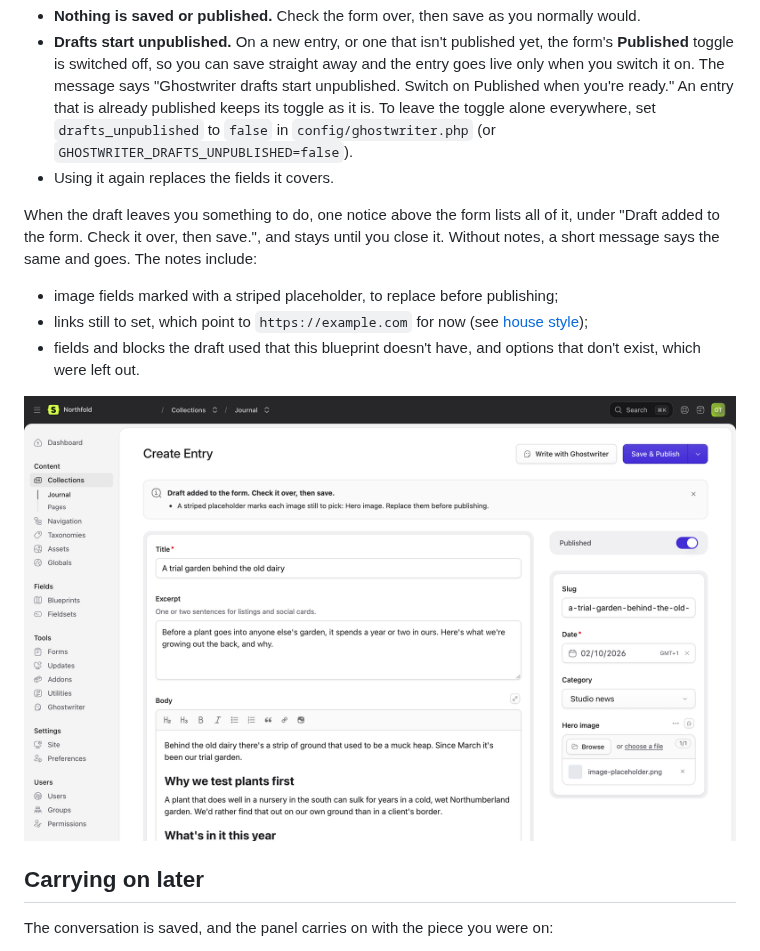
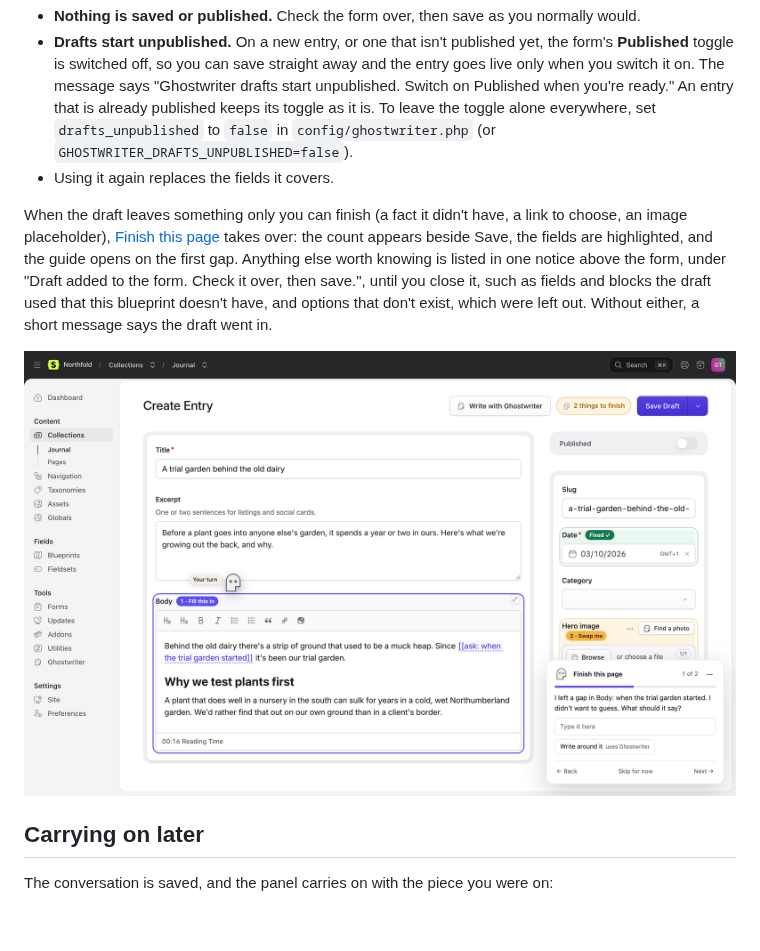
Before and after one commit to 1994limited/ghostwriter-statamic, a Markdown page: docs/writing.md, the part around the change. Drawn GitHub-style; pictures changed too: docs/images/writing-used.png; blank space fills up the shorter version.

```diff
--- a/docs/writing.md
+++ b/docs/writing.md
@@ -82,13 +82,9 @@ The panel follows the Control Panel's dark mode.
 - **Drafts start unpublished.** On a new entry, or one that isn't published yet, the form's **Published** toggle is switched off, so you can save straight away and the entry goes live only when you switch it on. The message says "Ghostwriter drafts start unpublished. Switch on Published when you're ready." An entry that is already published keeps its toggle as it is. To leave the toggle alone everywhere, set `drafts_unpublished` to `false` in `config/ghostwriter.php` (or `GHOSTWRITER_DRAFTS_UNPUBLISHED=false`).
 - Using it again replaces the fields it covers.
 
-When the draft leaves you something to do, one notice above the form lists all of it, under "Draft added to the form. Check it over, then save.", and stays until you close it. Without notes, a short message says the same and goes. The notes include:
+When the draft leaves something only you can finish (a fact it didn't have, a link to choose, an image placeholder), [Finish this page](finish-this-page.md) takes over: the count appears beside Save, the fields are highlighted, and the guide opens on the first gap. Anything else worth knowing is listed in one notice above the form, under "Draft added to the form. Check it over, then save.", until you close it, such as fields and blocks the draft used that this blueprint doesn't have, and options that don't exist, which were left out. Without either, a short message says the draft went in.
 
-- image fields marked with a striped placeholder, to replace before publishing;
-- links still to set, which point to `https://example.com` for now (see [house style](fields.md#house-style));
-- fields and blocks the draft used that this blueprint doesn't have, and options that don't exist, which were left out.
-
-![The entry form after Use this draft, with the notes notice above it](images/writing-used.png)
+![The entry form after Use this draft: the count beside Save, the highlighted fields and the guide on the first gap](images/writing-used.png)
 
 ## Carrying on later
 
```
Also changed, not shown: CHANGELOG.md (+3 -0 lines), docs/images/finish-this-page.png, 9 other files.
